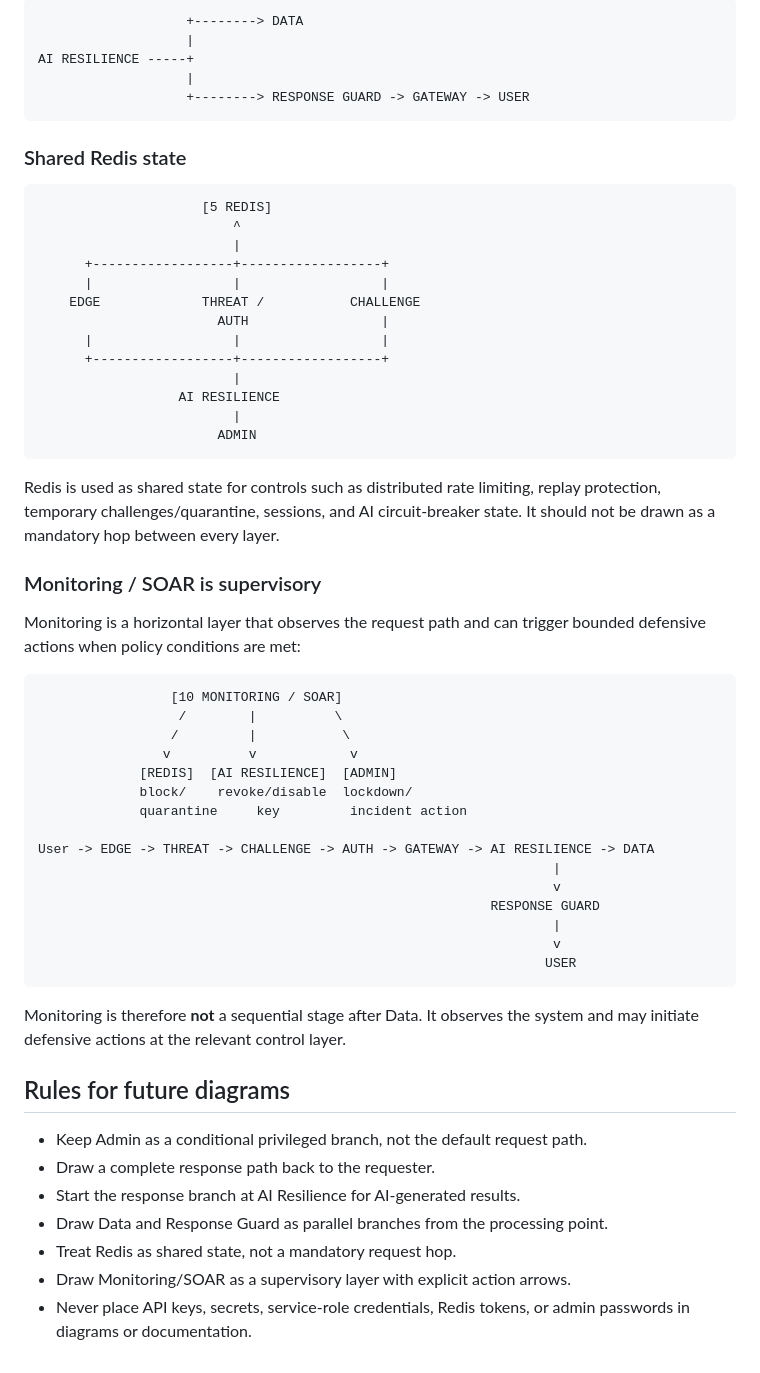
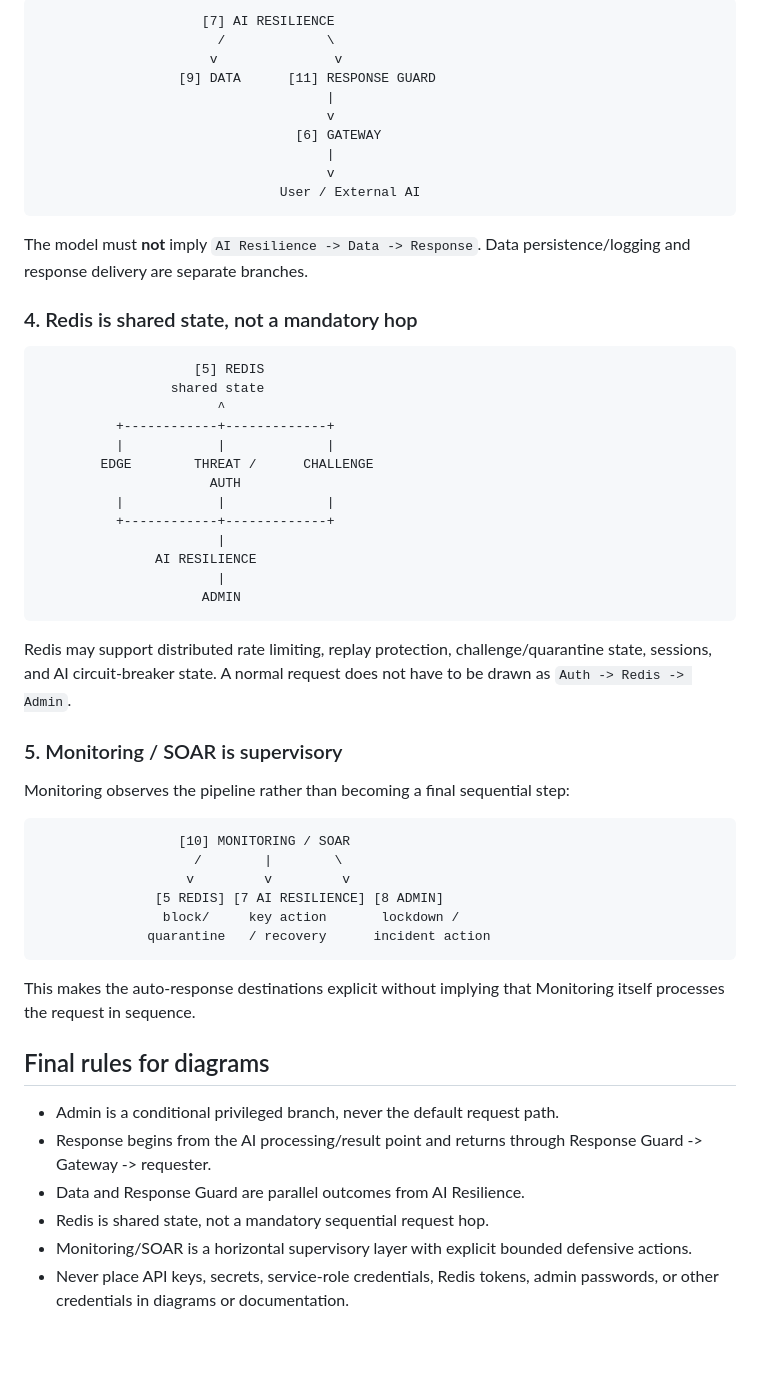
Before and after one commit to anhkhoatran410-dev/H-c-T-p, a Markdown page: docs/SECURITY_ARCHITECTURE.md, the part around one of its changes. Drawn GitHub-style.

Commit message:
docs: clarify final security architecture flow

````diff
--- a/docs/SECURITY_ARCHITECTURE.md
+++ b/docs/SECURITY_ARCHITECTURE.md
@@ -55,62 +88,59 @@ The model is therefore **not** `Data -> Response`. The two are parallel branches
 
 ```text
-                   +--------> DATA
-                   |
-AI RESILIENCE -----+
-                   |
-                   +--------> RESPONSE GUARD -> GATEWAY -> USER
+                     [7] AI RESILIENCE
+                       /             \
+                      v               v
+                  [9] DATA      [11] RESPONSE GUARD
+                                     |
+                                     v
+                                 [6] GATEWAY
+                                     |
+                                     v
+                               User / External AI
 ```
 
-### Shared Redis state
+The model must **not** imply `AI Resilience -> Data -> Response`. Data persistence/logging and response delivery are separate branches.
+
+### 4. Redis is shared state, not a mandatory hop
 
 ```text
-                     [5 REDIS]
-                         ^
-                         |
-      +------------------+------------------+
-      |                  |                  |
-    EDGE             THREAT /           CHALLENGE
-                       AUTH                 |
-      |                  |                  |
-      +------------------+------------------+
-                         |
-                  AI RESILIENCE
-                         |
-                       ADMIN
+                    [5] REDIS
+                 shared state
+                       ^
+          +------------+-------------+
+          |            |             |
+        EDGE        THREAT /      CHALLENGE
+                      AUTH
+          |            |             |
+          +------------+-------------+
+                       |
+               AI RESILIENCE
+                       |
+                     ADMIN
 ```
 
-Redis is used as shared state for controls such as distributed rate limiting, replay protection, temporary challenges/quarantine, sessions, and AI circuit-breaker state. It should not be drawn as a mandatory hop between every layer.
+Redis may support distributed rate limiting, replay protection, challenge/quarantine state, sessions, and AI circuit-breaker state. A normal request does not have to be drawn as `Auth -> Redis -> Admin`.
 
-### Monitoring / SOAR is supervisory
+### 5. Monitoring / SOAR is supervisory
 
-Monitoring is a horizontal layer that observes the request path and can trigger bounded defensive actions when policy conditions are met:
+Monitoring observes the pipeline rather than becoming a final sequential step:
 
 ```text
-                 [10 MONITORING / SOAR]
-                  /        |          \
-                 /         |           \
-                v          v            v
-             [REDIS]  [AI RESILIENCE]  [ADMIN]
-             block/    revoke/disable  lockdown/
-             quarantine     key         incident action
-
-User -> EDGE -> THREAT -> CHALLENGE -> AUTH -> GATEWAY -> AI RESILIENCE -> DATA
-                                                                  |
-                                                                  v
-                                                          RESPONSE GUARD
-                                                                  |
-                                                                  v
-                                                                 USER
+                  [10] MONITORING / SOAR
+                    /        |        \
+                   v         v         v
+               [5 REDIS] [7 AI RESILIENCE] [8 ADMIN]
+                block/     key action       lockdown /
+              quarantine   / recovery      incident action
 ```
 
-Monitoring is therefore **not** a sequential stage after Data. It observes the system and may initiate defensive actions at the relevant control layer.
+This makes the auto-response destinations explicit without implying that Monitoring itself processes the request in sequence.
 
-## Rules for future diagrams
+## Final rules for diagrams
 
-- Keep Admin as a conditional privileged branch, not the default request path.
-- Draw a complete response path back to the requester.
-- Start the response branch at AI Resilience for AI-generated results.
-- Draw Data and Response Guard as parallel branches from the processing point.
-- Treat Redis as shared state, not a mandatory request hop.
-- Draw Monitoring/SOAR as a supervisory layer with explicit action arrows.
-- Never place API keys, secrets, service-role credentials, Redis tokens, or admin passwords in diagrams or documentation.
+- Admin is a conditional privileged branch, never the default request path.
+- Response begins from the AI processing/result point and returns through Response Guard -> Gateway -> requester.
+- Data and Response Guard are parallel outcomes from AI Resilience.
+- Redis is shared state, not a mandatory sequential request hop.
+- Monitoring/SOAR is a horizontal supervisory layer with explicit bounded defensive actions.
+- Never place API keys, secrets, service-role credentials, Redis tokens, admin passwords, or other credentials in diagrams or documentation.
````
Also changed, not shown: other parts of docs/SECURITY_ARCHITECTURE.md (+67 -34 lines).
